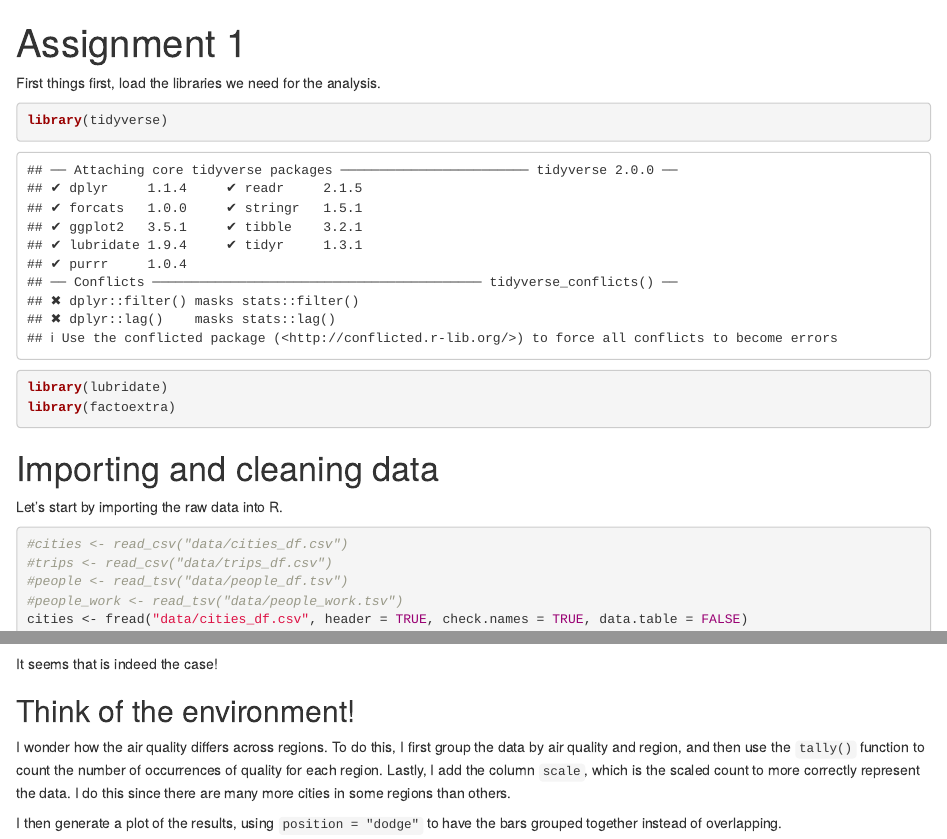
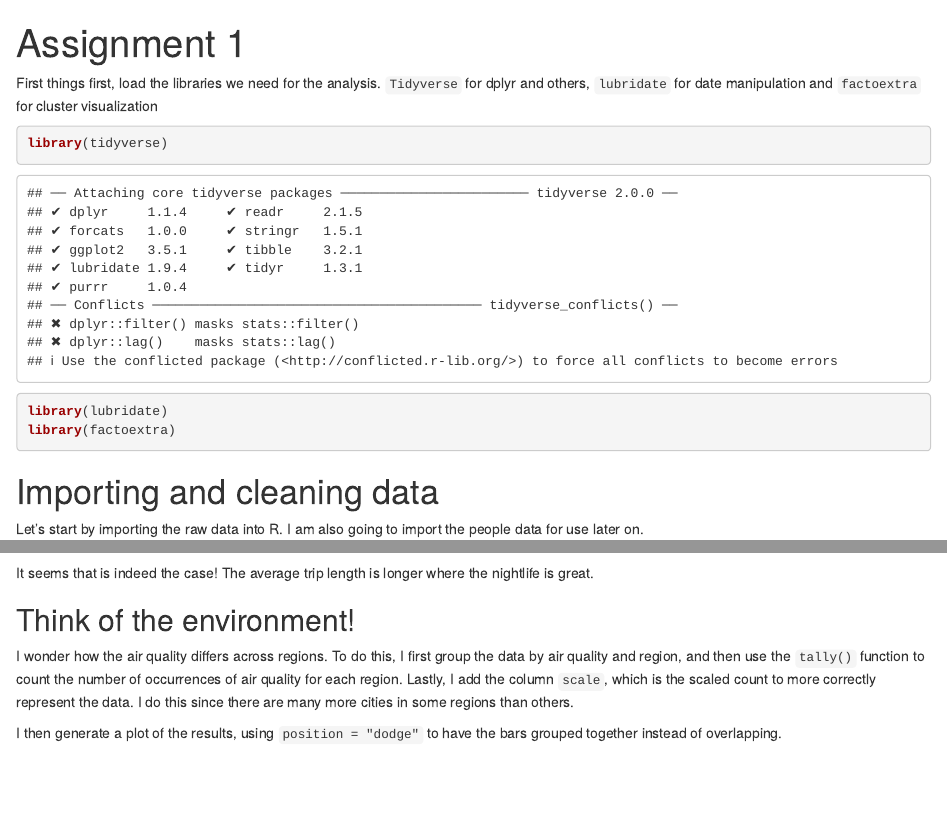
Before and after one commit to Ordspilleren/M1_Assignment1, an R Markdown document (assignment1.Rmd): the page in a window 1100 px wide, from its top, and a second part further down, joined at a grey line. Rendered offline with R 4.5, knitr and Pandoc, with nearby package versions; some code elsewhere in the file could not run offline.

Commit message:
Some last cleanup

````diff
--- a/assignment1.Rmd
+++ b/assignment1.Rmd
@@ -3,7 +3,7 @@ title: "Assignment 1"
 output: html_notebook
 ---
 
-First things first, load the libraries we need for the analysis.
+First things first, load the libraries we need for the analysis. `Tidyverse` for dplyr and others, `lubridate` for date manipulation and `factoextra` for cluster visualization
 ```{r}
 library(tidyverse)
 library(lubridate)
@@ -11,12 +11,8 @@ library(factoextra)
 ```
 
 # Importing and cleaning data
-Let's start by importing the raw data into R.
+Let's start by importing the raw data into R. I am also going to import the people data for use later on.
 
 ```{r}
-#cities <- read_csv("data/cities_df.csv")
-#trips <- read_csv("data/trips_df.csv")
-#people <- read_tsv("data/people_df.tsv")
-#people_work <- read_tsv("data/people_work.tsv")
 cities <- fread("data/cities_df.csv", header = TRUE, check.names = TRUE, data.table = FALSE)
 trips <- fread("data/trips_df.csv", header = TRUE, check.names = TRUE, data.table = FALSE)
@@ -135,11 +134,11 @@ fun_avg_trip <- cities %>% group_by(adult.nightlife) %>% filter(!is.na(avg.trip.
 ggplot(fun_avg_trip, aes(x = adult.nightlife, y = mean)) + geom_bar(stat = "identity")
 ```
 
-It seems that is indeed the case!
+It seems that is indeed the case! The average trip length is longer where the nightlife is great.
 
 ## Think of the environment!
 
-I wonder how the air quality differs across regions. To do this, I first group the data by air quality and region, and then use the `tally()` function to count the number of occurrences of quality for each region. Lastly, I add the column `scale`, which is the scaled count to more correctly represent the data. I do this since there are many more cities in some regions than others.
+I wonder how the air quality differs across regions. To do this, I first group the data by air quality and region, and then use the `tally()` function to count the number of occurrences of air quality for each region. Lastly, I add the column `scale`, which is the scaled count to more correctly represent the data. I do this since there are many more cities in some regions than others.
 
 I then generate a plot of the results, using `position = "dodge"` to have the bars grouped together instead of overlapping.
 
````
Also changed, not shown: assignment1.nb.html, assignment1.Rmd (7 more changed lines).
